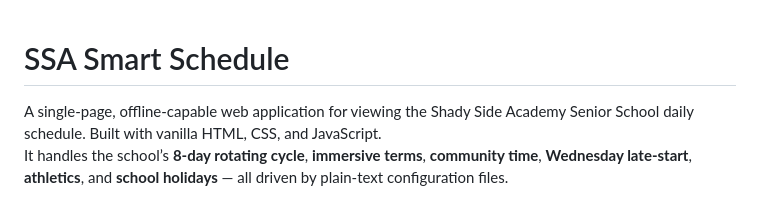
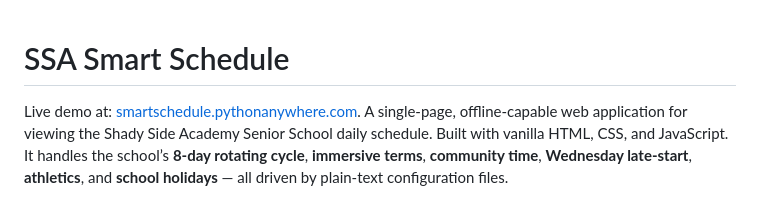
Before and after one commit to Larryzpl123/ssa-ss.github.io, a Markdown page: README.md, the part around the change. GitHub-like rendering.

```diff
--- a/README.md
+++ b/README.md
@@ -1,5 +1,5 @@
 # SSA Smart Schedule
-
+Live demo at: [smartschedule.pythonanywhere.com](https://smartschedule.pythonanywhere.com/app).
 A single‑page, offline‑capable web application for viewing the Shady Side Academy Senior School daily schedule. Built with vanilla HTML, CSS, and JavaScript.
 It handles the school’s **8‑day rotating cycle**, **immersive terms**, **community time**, **Wednesday late‑start**, **athletics**, and **school holidays** — all driven by plain‑text configuration files.
 
```
